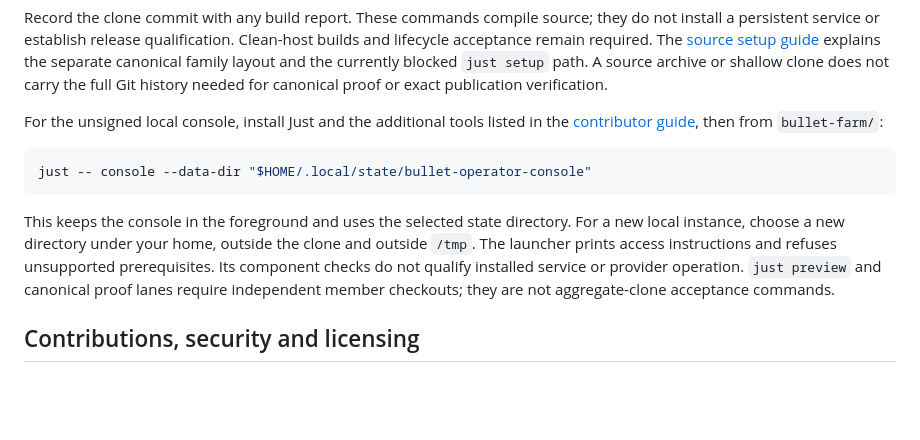
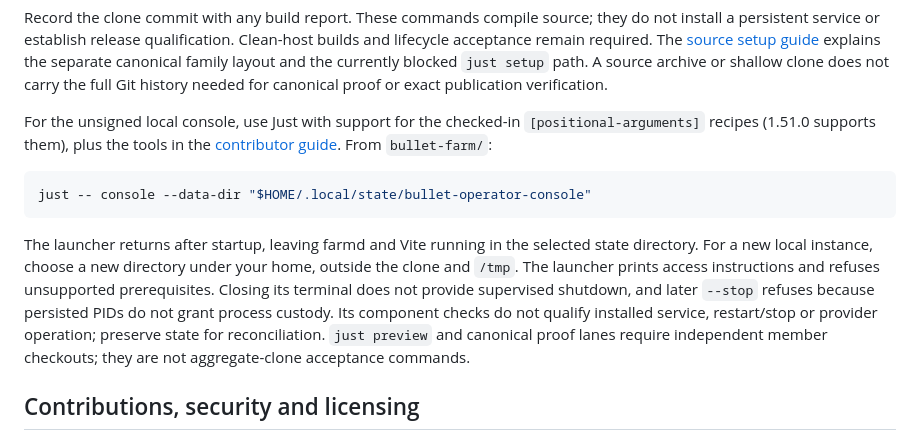
Before and after one commit to neverhuman/bullet-farm, a Markdown page: publication/root/README.md, the part around the change. GitHub-like rendering; blank space fills up the shorter version.

Commit message:
docs: align contributor and public template lifecycle

````diff
--- a/publication/root/README.md
+++ b/publication/root/README.md
@@ -47,18 +47,21 @@ separate canonical family layout and the currently blocked `just setup` path.
 A source archive or shallow clone does not carry the full Git history needed
 for canonical proof or exact publication verification.
 
-For the unsigned local console, install Just and the additional tools listed in
-the [contributor guide](bullet-farm/CONTRIBUTING.md), then from `bullet-farm/`:
+For the unsigned local console, use Just with support for the checked-in
+`[positional-arguments]` recipes (1.51.0 supports them), plus the tools in the
+[contributor guide](bullet-farm/CONTRIBUTING.md). From `bullet-farm/`:
 
 ```bash
 just -- console --data-dir "$HOME/.local/state/bullet-operator-console"
 ```
 
-This keeps the console in the foreground and uses the selected state directory.
-For a new local instance, choose a new directory under your home, outside the
-clone and outside `/tmp`.
-The launcher prints access instructions and refuses unsupported prerequisites.
-Its component checks do not qualify installed service or provider operation.
+The launcher returns after startup, leaving farmd and Vite running in the
+selected state directory. For a new local instance, choose a new directory under
+your home, outside the clone and `/tmp`. The launcher prints access instructions
+and refuses unsupported prerequisites. Closing its terminal does not provide
+supervised shutdown, and later `--stop` refuses because persisted PIDs do not
+grant process custody. Its component checks do not qualify installed service,
+restart/stop or provider operation; preserve state for reconciliation.
 `just preview` and canonical proof lanes require independent member checkouts;
 they are not aggregate-clone acceptance commands.
 
````
Also changed, not shown: CONTRIBUTING.md (+11 -7 lines).
